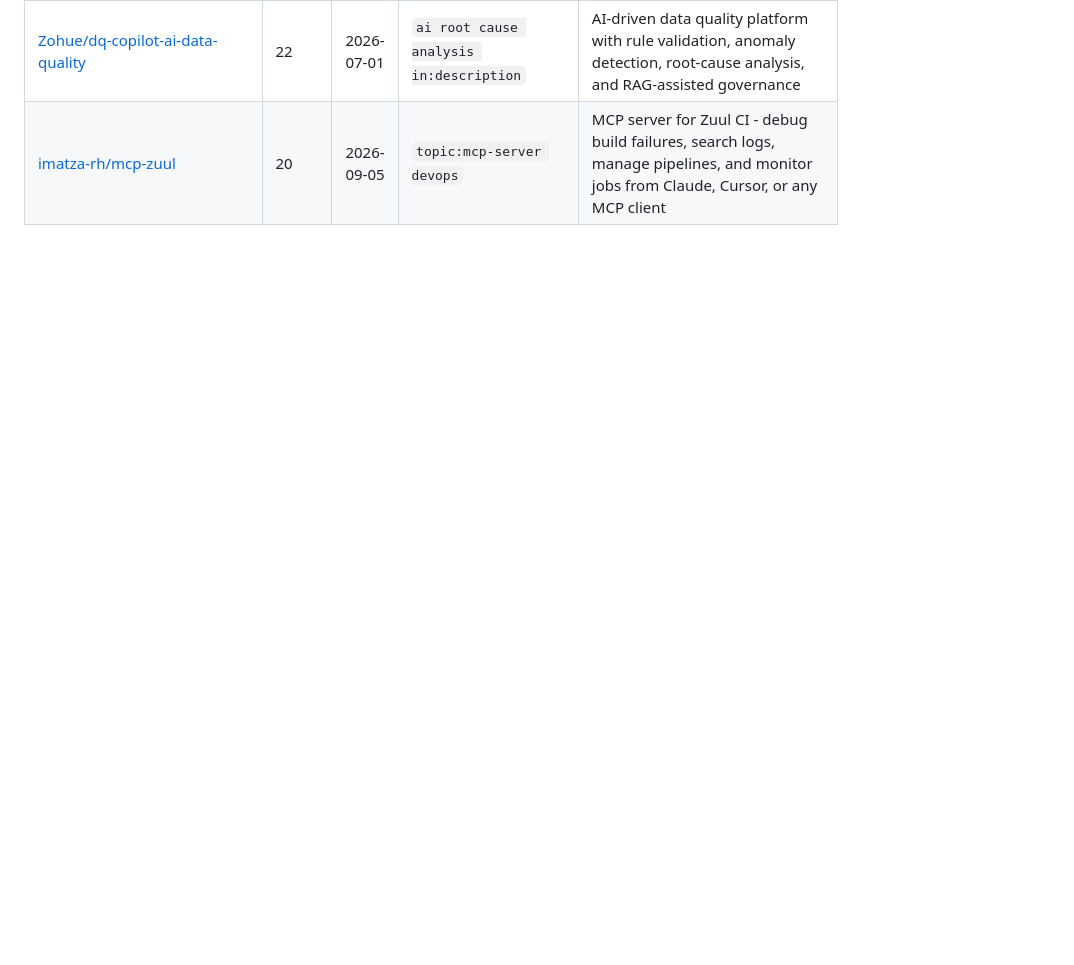
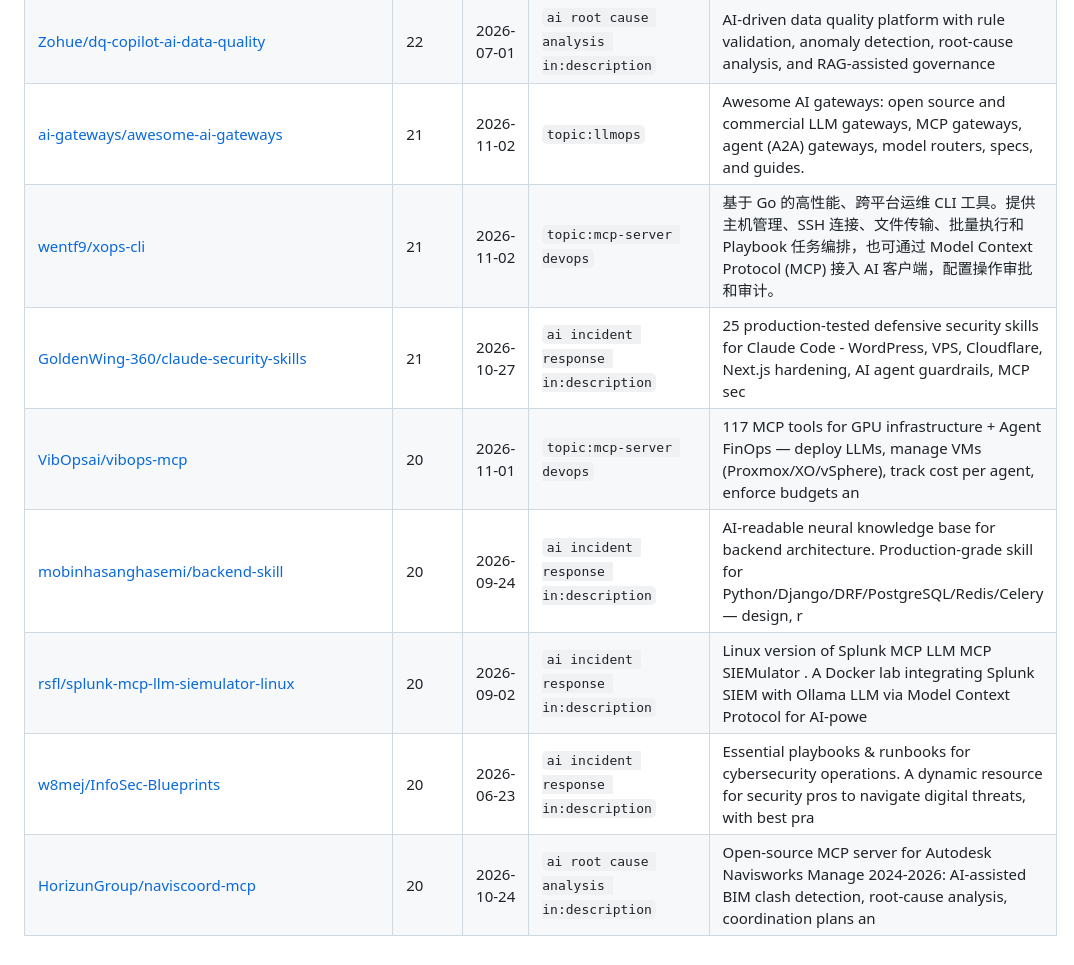
Before and after one commit to neelshah2409/awesome-ai-sre-devops, a Markdown page: CANDIDATES.md, the part around one of its changes. GitHub-like rendering; blank space fills up the shorter version.

```diff
--- a/CANDIDATES.md
+++ b/CANDIDATES.md
@@ -89,2 +90,9 @@ Review each one: does it fit an existing category? Is it actively maintained and
 | [Zohue/dq-copilot-ai-data-quality](https://github.com/Zohue/dq-copilot-ai-data-quality) | 22 | 2026-07-01 | `ai root cause analysis in:description` | AI-driven data quality platform with rule validation, anomaly detection, root-cause analysis, and RAG-assisted governance |
-| [imatza-rh/mcp-zuul](https://github.com/imatza-rh/mcp-zuul) | 20 | 2026-09-05 | `topic:mcp-server devops` | MCP server for Zuul CI - debug build failures, search logs, manage pipelines, and monitor jobs from Claude, Cursor, or any MCP client |
+| [ai-gateways/awesome-ai-gateways](https://github.com/ai-gateways/awesome-ai-gateways) | 21 | 2026-11-02 | `topic:llmops` | Awesome AI gateways: open source and commercial LLM gateways, MCP gateways, agent (A2A) gateways, model routers, specs, and guides. |
+| [wentf9/xops-cli](https://github.com/wentf9/xops-cli) | 21 | 2026-11-02 | `topic:mcp-server devops` | 基于 Go 的高性能、跨平台运维 CLI 工具。提供主机管理、SSH 连接、文件传输、批量执行和 Playbook 任务编排，也可通过 Model Context Protocol (MCP) 接入 AI 客户端，配置操作审批和审计。 |
+| [GoldenWing-360/claude-security-skills](https://github.com/GoldenWing-360/claude-security-skills) | 21 | 2026-10-27 | `ai incident response in:description` | 25 production-tested defensive security skills for Claude Code - WordPress, VPS, Cloudflare, Next.js hardening, AI agent guardrails, MCP sec |
+| [VibOpsai/vibops-mcp](https://github.com/VibOpsai/vibops-mcp) | 20 | 2026-11-01 | `topic:mcp-server devops` | 117 MCP tools for GPU infrastructure + Agent FinOps — deploy LLMs, manage VMs (Proxmox/XO/vSphere), track cost per agent, enforce budgets an |
+| [mobinhasanghasemi/backend-skill](https://github.com/mobinhasanghasemi/backend-skill) | 20 | 2026-09-24 | `ai incident response in:description` | AI-readable neural knowledge base for backend architecture. Production-grade skill for Python/Django/DRF/PostgreSQL/Redis/Celery — design, r |
+| [rsfl/splunk-mcp-llm-siemulator-linux](https://github.com/rsfl/splunk-mcp-llm-siemulator-linux) | 20 | 2026-09-02 | `ai incident response in:description` | Linux version of Splunk MCP LLM MCP SIEMulator . A Docker lab integrating Splunk SIEM with Ollama LLM via Model Context Protocol for AI-powe |
+| [w8mej/InfoSec-Blueprints](https://github.com/w8mej/InfoSec-Blueprints) | 20 | 2026-06-23 | `ai incident response in:description` | Essential playbooks & runbooks for cybersecurity operations. A dynamic resource for security pros to navigate digital threats, with best pra |
+| [HorizunGroup/naviscoord-mcp](https://github.com/HorizunGroup/naviscoord-mcp) | 20 | 2026-10-24 | `ai root cause analysis in:description` | Open-source MCP server for Autodesk Navisworks Manage 2024-2026: AI-assisted BIM clash detection, root-cause analysis, coordination plans an |
```
Also changed, not shown: other parts of CANDIDATES.md (+79 -78 lines).
